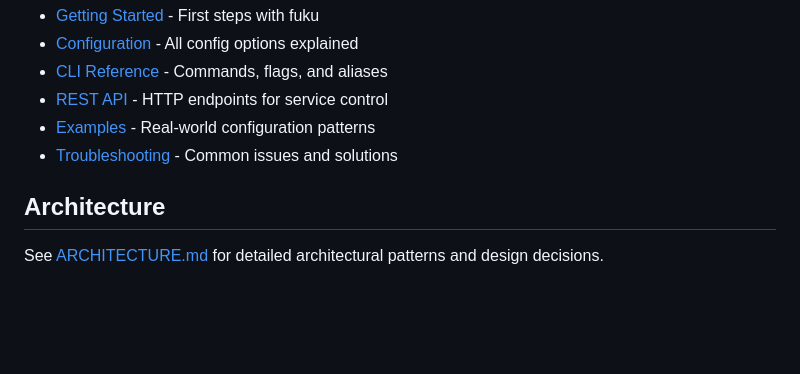
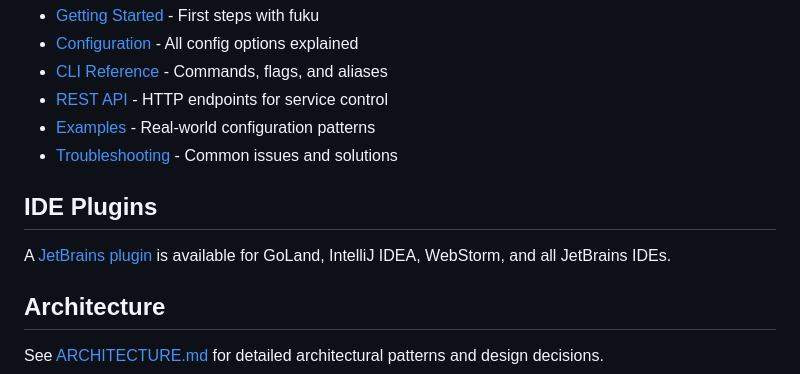
Before and after one commit to tab/fuku, a Markdown page: README.md, the part around the change. GitHub-like rendering; blank space fills up the shorter version.

Commit message:
chore(docs): Update README.md

```diff
--- a/README.md
+++ b/README.md
@@ -177,6 +177,10 @@ Full documentation is available at **[getfuku.sh](https://getfuku.sh)**:
 - [Examples](https://getfuku.sh/docs/examples/) - Real-world configuration patterns
 - [Troubleshooting](https://getfuku.sh/docs/troubleshooting/) - Common issues and solutions
 
+## IDE Plugins
+
+A [JetBrains plugin](https://getfuku.sh/plugins/jetbrains/) is available for GoLand, IntelliJ IDEA, WebStorm, and all JetBrains IDEs.
+
 ## Architecture
 
 See [ARCHITECTURE.md](ARCHITECTURE.md) for detailed architectural patterns and design decisions.
```
